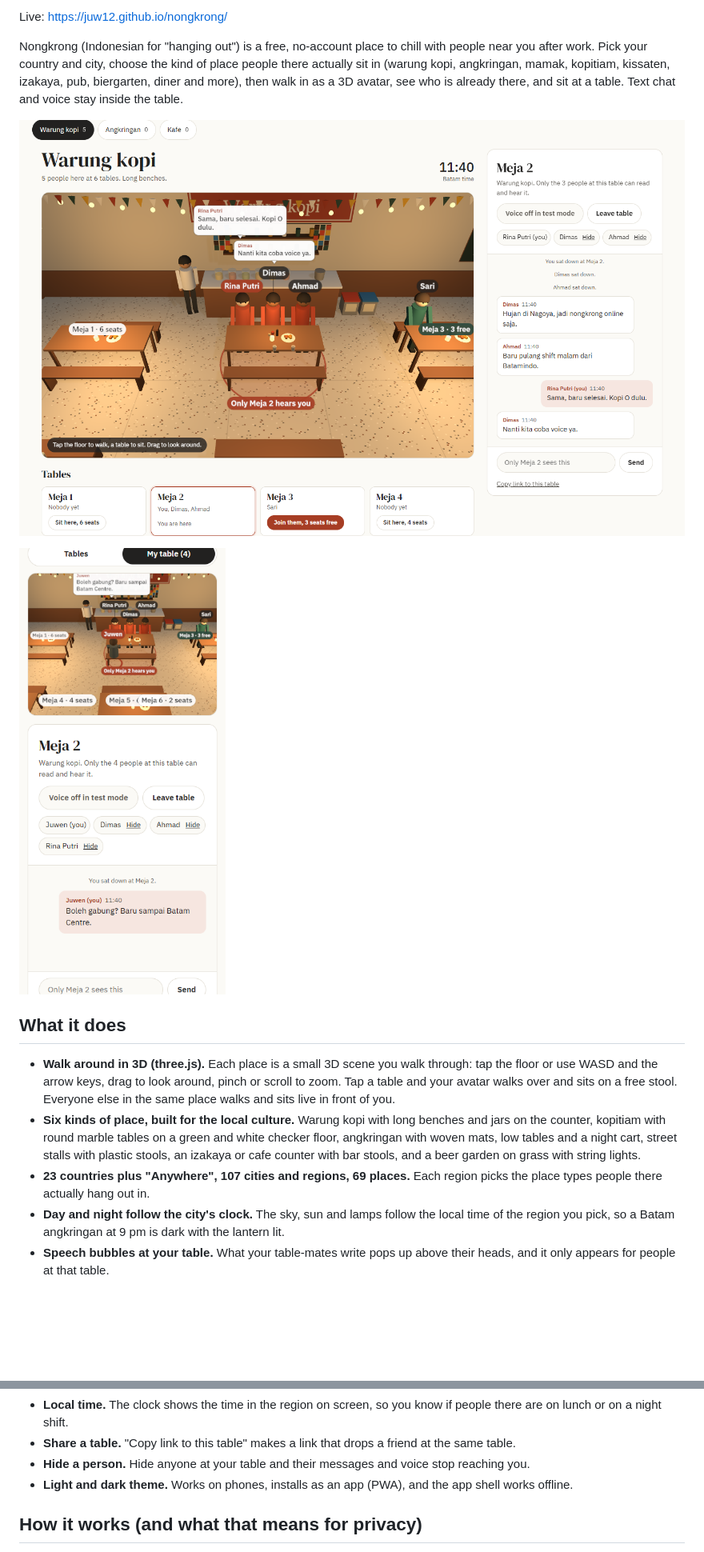
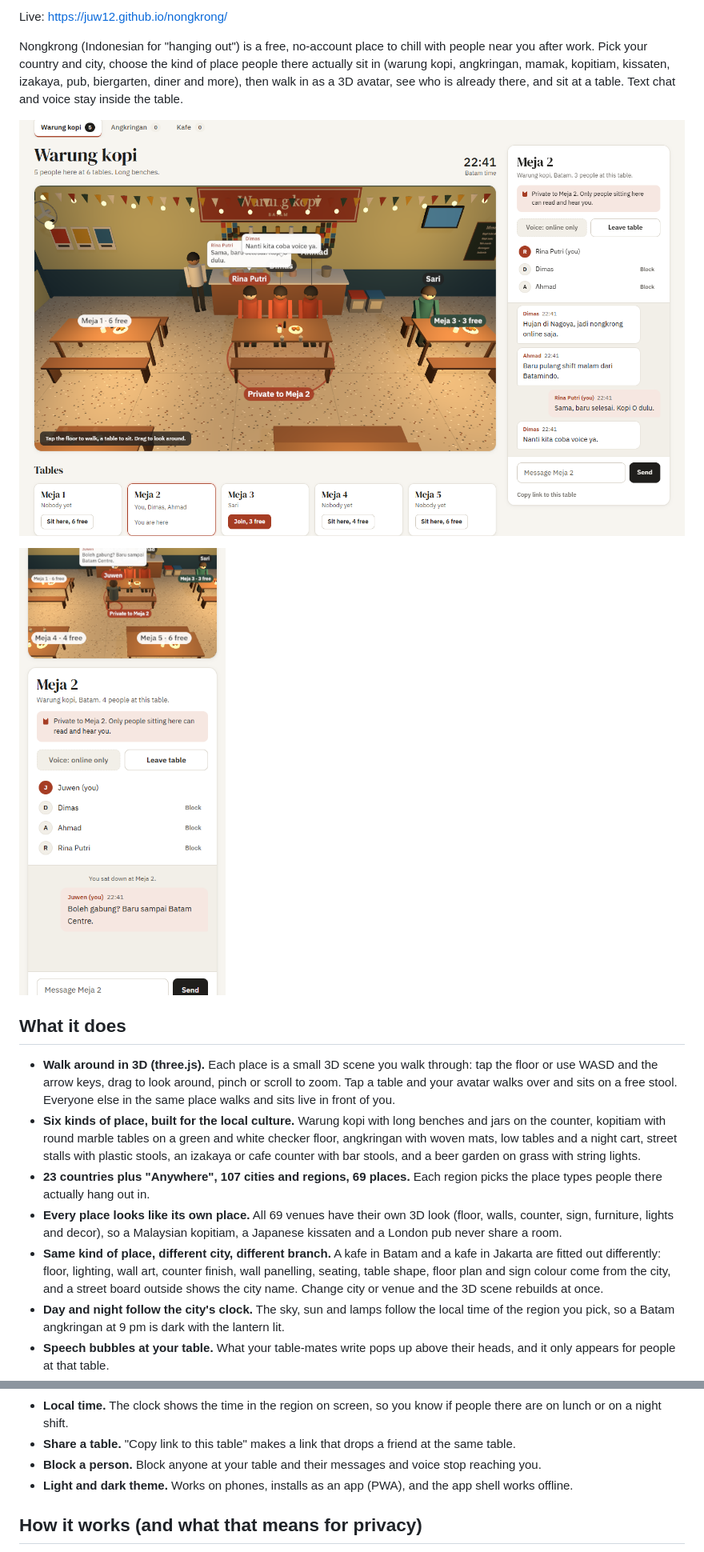
Before and after one commit to juw12/nongkrong, a Markdown page: README.md, 2 parts joined by grey strips. Shown at 80% size. Rendered like a GitHub page; pictures changed too: docs/phone.png, docs/screenshot.png; blank space fills up the shorter version.

```diff
--- a/README.md
+++ b/README.md
@@ -24,6 +24,12 @@ already there, and sit at a table. Text chat and voice stay inside the table.
   with string lights.
 - **23 countries plus "Anywhere", 107 cities and regions, 69 places.** Each region picks the place types people
   there actually hang out in.
+- **Every place looks like its own place.** All 69 venues have their own 3D look (floor, walls, counter, sign,
+  furniture, lights and decor), so a Malaysian kopitiam, a Japanese kissaten and a London pub never share a room.
+- **Same kind of place, different city, different branch.** A kafe in Batam and a kafe in Jakarta are fitted out
+  differently: floor, lighting, wall art, counter finish, wall panelling, seating, table shape, floor plan and sign
+  colour come from the city, and a street board outside shows the city name. Change city or venue and the 3D scene
+  rebuilds at once.
 - **Day and night follow the city's clock.** The sky, sun and lamps follow the local time of the region you pick, so
   a Batam angkringan at 9 pm is dark with the lantern lit.
 - **Speech bubbles at your table.** What your table-mates write pops up above their heads, and it only appears for
@@ -36,7 +42,7 @@ already there, and sit at a table. Text chat and voice stay inside the table.
   the same stool, the one who sat first keeps it.
 - **Local time.** The clock shows the time in the region on screen, so you know if people there are on lunch or on a night shift.
 - **Share a table.** "Copy link to this table" makes a link that drops a friend at the same table.
-- **Hide a person.** Hide anyone at your table and their messages and voice stop reaching you.
+- **Block a person.** Block anyone at your table and their messages and voice stop reaching you.
 - **Light and dark theme.** Works on phones, installs as an app (PWA), and the app shell works offline.
 
 ## How it works (and what that means for privacy)
```
Also changed, not shown: design.md (+16 -0 lines), 8 other files.
